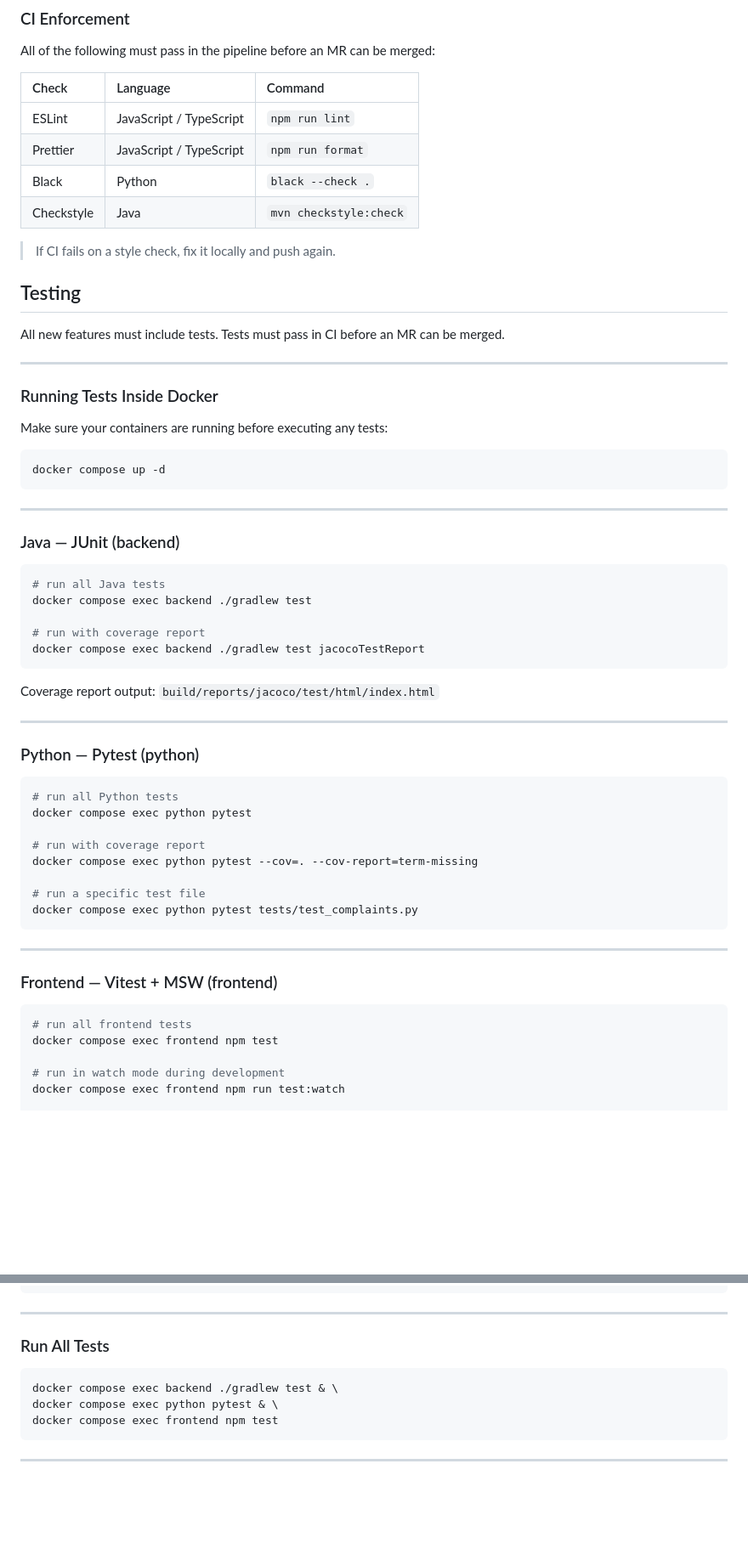
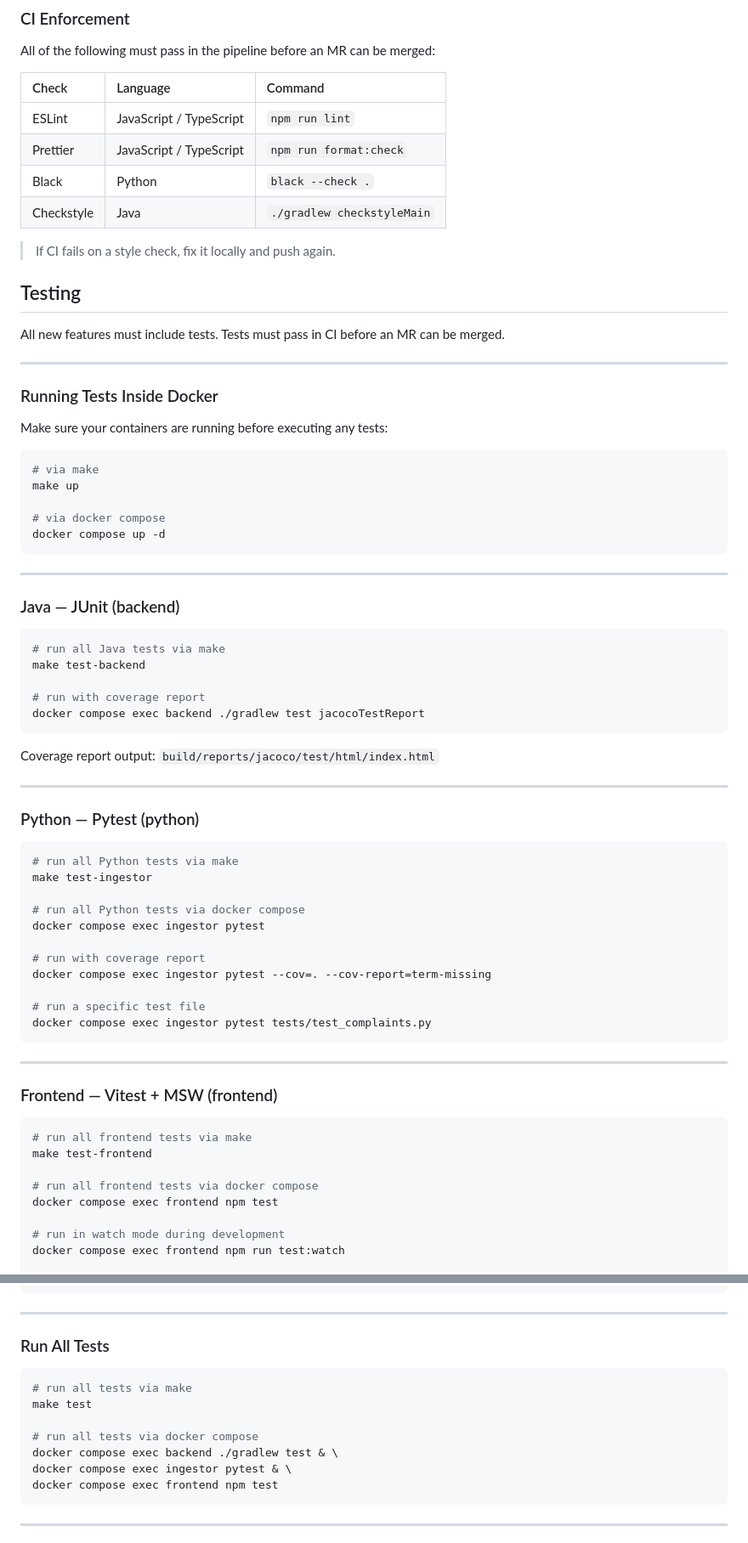
Before and after one commit to emmaliangren/NYC-311-Complaint-Analytics-Dashboard, a Markdown page: CONTRIBUTING.md, 2 parts joined by grey strips. Shown at 85% size. GitHub-like rendering; blank space fills up the shorter version.

Commit message:
docs(contributing): updates to initial contributing instructions + API Token setup

````diff
--- a/CONTRIBUTING.md
+++ b/CONTRIBUTING.md
@@ -283,9 +282,9 @@ All of the following must pass in the pipeline before an MR can be merged:
 | Check | Language | Command |
 | :---- | :------- | :------ |
 | ESLint | JavaScript / TypeScript | `npm run lint` |
-| Prettier | JavaScript / TypeScript | `npm run format` |
+| Prettier | JavaScript / TypeScript | `npm run format:check` |
 | Black | Python | `black --check .` |
-| Checkstyle | Java | `mvn checkstyle:check` |
+| Checkstyle | Java | `./gradlew checkstyleMain` |
 
 > If CI fails on a style check, fix it locally and push again.
 
@@ -299,6 +298,10 @@ All new features must include tests. Tests must pass in CI before an MR can be m
 
 Make sure your containers are running before executing any tests:
 ```bash
+# via make
+make up
+
+# via docker compose
 docker compose up -d
 ```
 
@@ -306,8 +309,8 @@ docker compose up -d
 
 ### Java — JUnit (backend)
 ```bash
-# run all Java tests
-docker compose exec backend ./gradlew test
+# run all Java tests via make
+make test-backend
 
 # run with coverage report
 docker compose exec backend ./gradlew test jacocoTestReport
@@ -319,21 +322,27 @@ Coverage report output: `build/reports/jacoco/test/html/index.html`
 
 ### Python — Pytest (python)
 ```bash
-# run all Python tests
-docker compose exec python pytest
+# run all Python tests via make
+make test-ingestor
+
+# run all Python tests via docker compose
+docker compose exec ingestor pytest
 
 # run with coverage report
-docker compose exec python pytest --cov=. --cov-report=term-missing
+docker compose exec ingestor pytest --cov=. --cov-report=term-missing
 
 # run a specific test file
-docker compose exec python pytest tests/test_complaints.py
+docker compose exec ingestor pytest tests/test_complaints.py
 ```
 
 ---
 
 ### Frontend — Vitest + MSW (frontend)
 ```bash
-# run all frontend tests
+# run all frontend tests via make
+make test-frontend
+
+# run all frontend tests via docker compose
 docker compose exec frontend npm test
 
 # run in watch mode during development
@@ -359,8 +368,12 @@ server.use(
 
 ### Run All Tests
 ```bash
+# run all tests via make
+make test
+
+# run all tests via docker compose
 docker compose exec backend ./gradlew test & \
-docker compose exec python pytest & \
+docker compose exec ingestor pytest & \
 docker compose exec frontend npm test
 ```
 
````
Also changed, not shown: other parts of CONTRIBUTING.md (+28 -12 lines).
